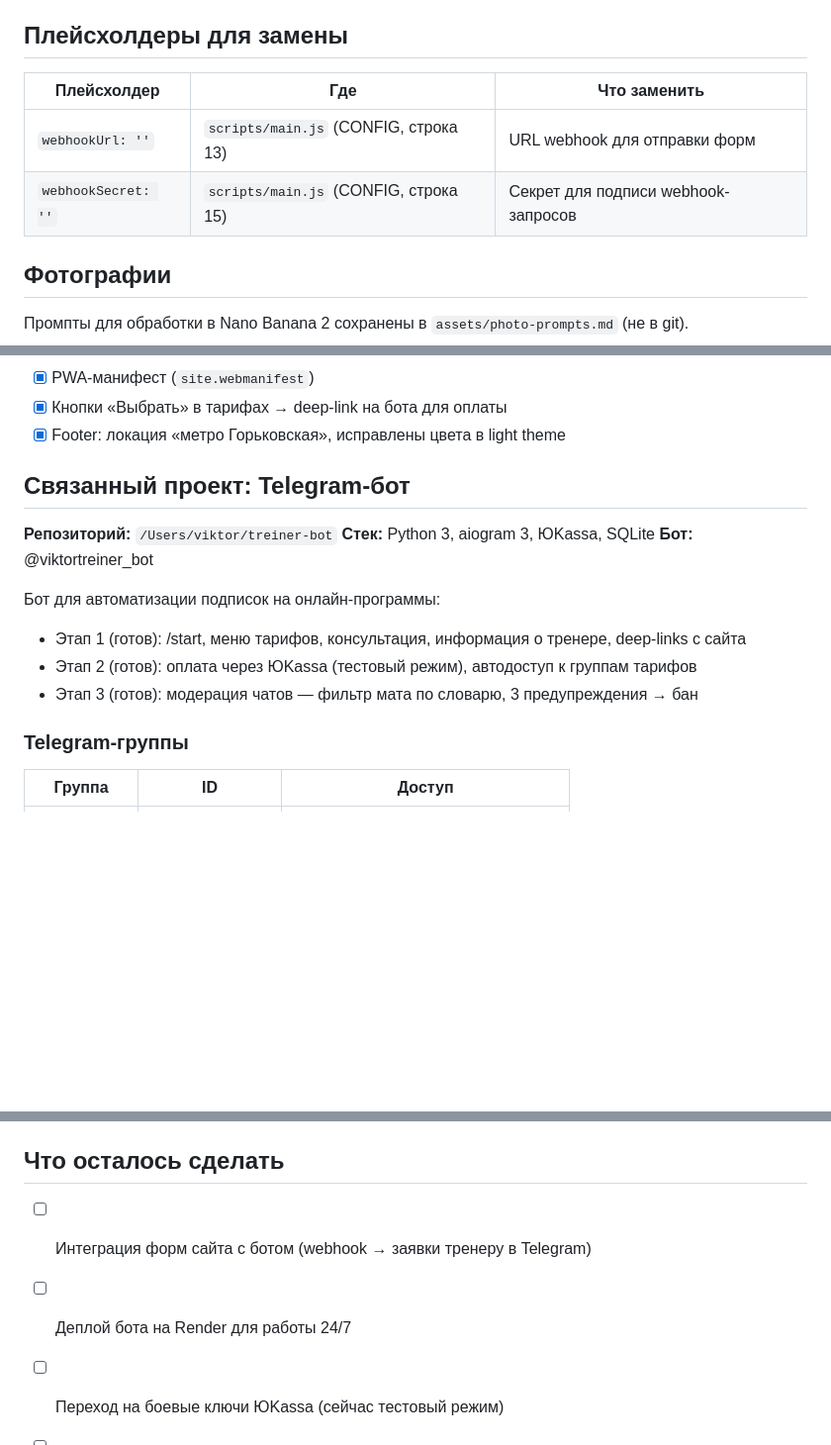
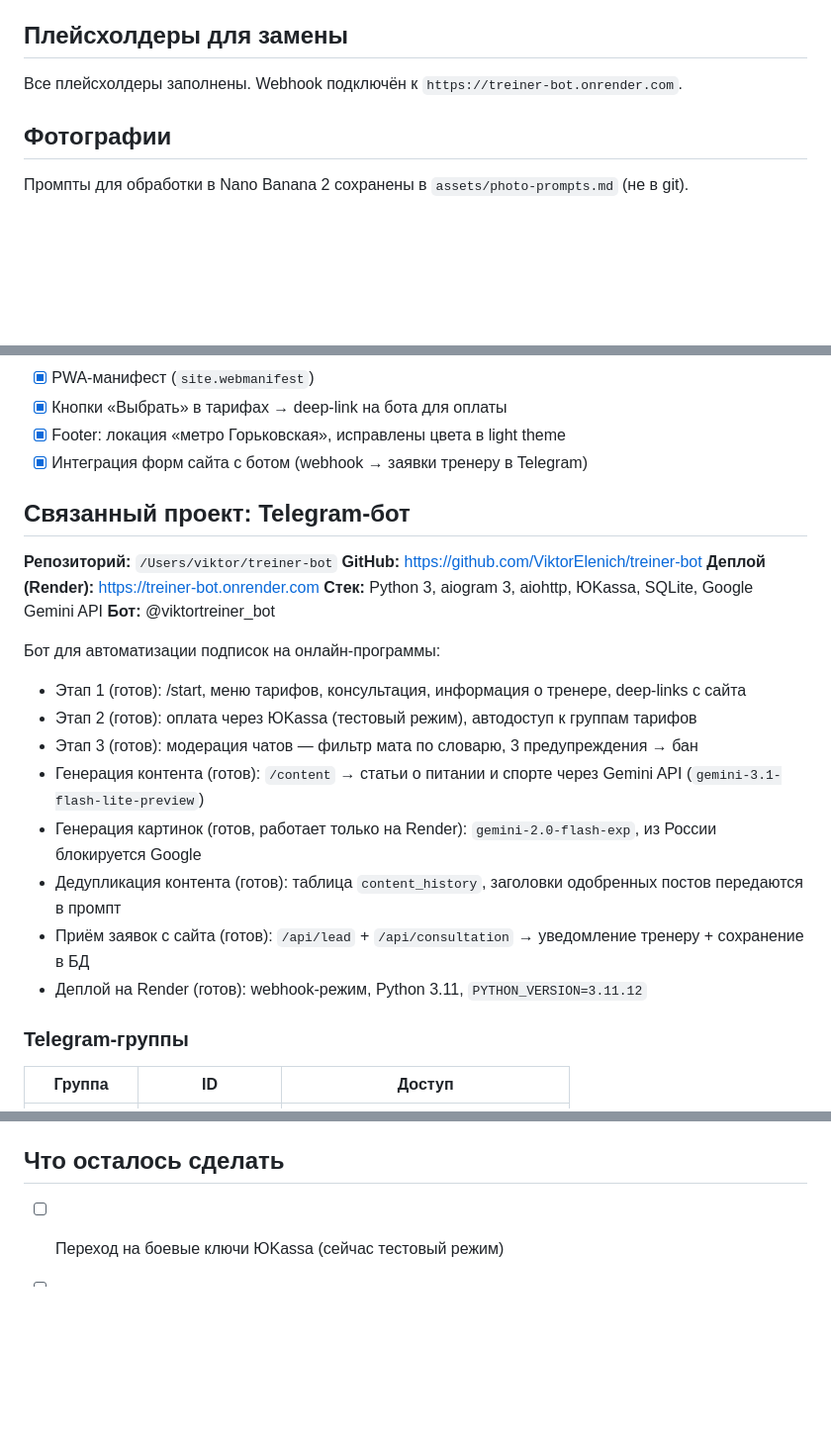
Before and after one commit to ViktorElenich/treiner-web, a Markdown page: CLAUDE.md, 3 parts joined by grey strips. Shown at 99% size. Drawn GitHub-style; blank space fills up the shorter version.

Commit message:
Update CLAUDE.md: mark completed tasks, add Render deploy info
Co-Authored-By: Claude Opus 4.6 <noreply@anthropic.com>

```diff
--- a/CLAUDE.md
+++ b/CLAUDE.md
@@ -233,10 +233,7 @@ treiner-web/
 
 ## Плейсхолдеры для замены
 
-| Плейсхолдер | Где | Что заменить |
-|---|---|---|
-| `webhookUrl: ''` | `scripts/main.js` (CONFIG, строка 13) | URL webhook для отправки форм |
-| `webhookSecret: ''` | `scripts/main.js` (CONFIG, строка 15) | Секрет для подписи webhook-запросов |
+Все плейсхолдеры заполнены. Webhook подключён к `https://treiner-bot.onrender.com`.
 
 ## Фотографии
 
@@ -275,17 +272,25 @@ python3 -m http.server 8080
 - [x] PWA-манифест (`site.webmanifest`)
 - [x] Кнопки «Выбрать» в тарифах → deep-link на бота для оплаты
 - [x] Footer: локация «метро Горьковская», исправлены цвета в light theme
+- [x] Интеграция форм сайта с ботом (webhook → заявки тренеру в Telegram)
 
 ## Связанный проект: Telegram-бот
 
 **Репозиторий:** `/Users/viktor/treiner-bot`
-**Стек:** Python 3, aiogram 3, ЮKassa, SQLite
+**GitHub:** https://github.com/ViktorElenich/treiner-bot
+**Деплой (Render):** https://treiner-bot.onrender.com
+**Стек:** Python 3, aiogram 3, aiohttp, ЮKassa, SQLite, Google Gemini API
 **Бот:** @viktortreiner_bot
 
 Бот для автоматизации подписок на онлайн-программы:
 - Этап 1 (готов): /start, меню тарифов, консультация, информация о тренере, deep-links с сайта
 - Этап 2 (готов): оплата через ЮKassa (тестовый режим), автодоступ к группам тарифов
 - Этап 3 (готов): модерация чатов — фильтр мата по словарю, 3 предупреждения → бан
+- Генерация контента (готов): `/content` → статьи о питании и спорте через Gemini API (`gemini-3.1-flash-lite-preview`)
+- Генерация картинок (готов, работает только на Render): `gemini-2.0-flash-exp`, из России блокируется Google
+- Дедупликация контента (готов): таблица `content_history`, заголовки одобренных постов передаются в промпт
+- Приём заявок с сайта (готов): `/api/lead` + `/api/consultation` → уведомление тренеру + сохранение в БД
+- Деплой на Render (готов): webhook-режим, Python 3.11, `PYTHON_VERSION=3.11.12`
 
 ### Telegram-группы
 
@@ -307,8 +312,6 @@ python3 -m http.server 8080
 
 ## Что осталось сделать
 
-- [ ] Интеграция форм сайта с ботом (webhook → заявки тренеру в Telegram)
-- [ ] Деплой бота на Render для работы 24/7
 - [ ] Переход на боевые ключи ЮKassa (сейчас тестовый режим)
 - [ ] Этап 4 бота: управление подписками, напоминания об истечении, авто-кик из групп
 - [ ] Яндекс.Метрика / Google Analytics
```
Also changed, not shown: other parts of CLAUDE.md (+1 -0 lines).
